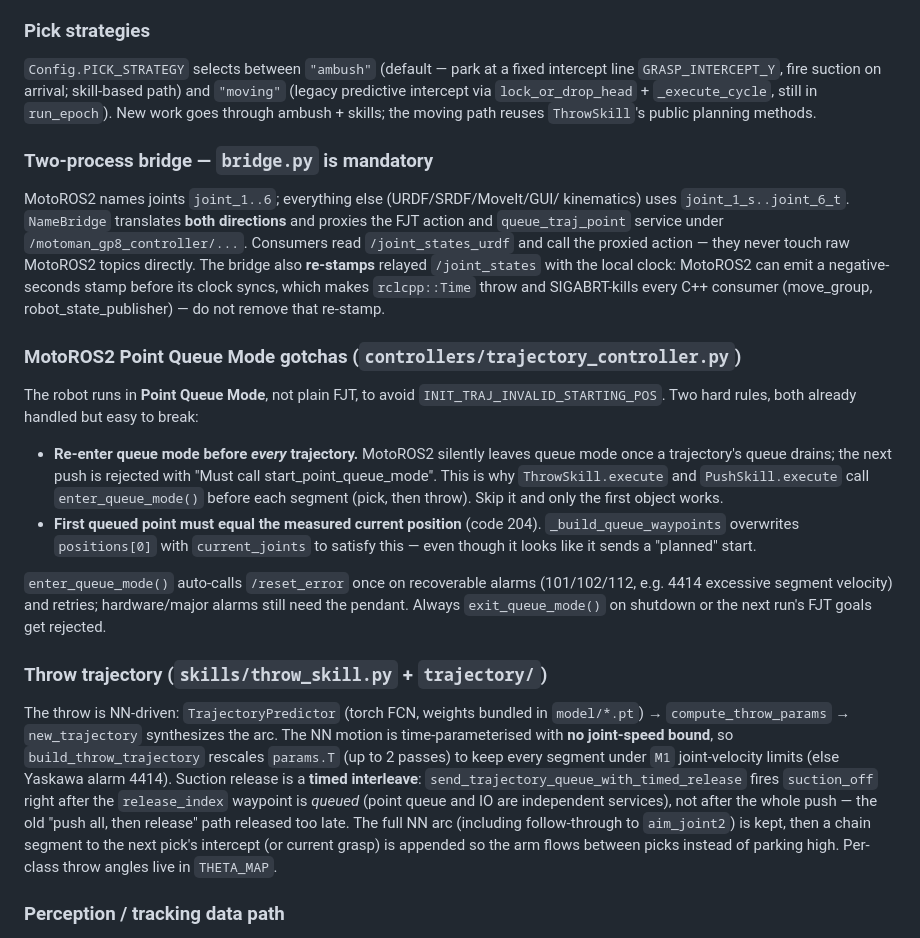
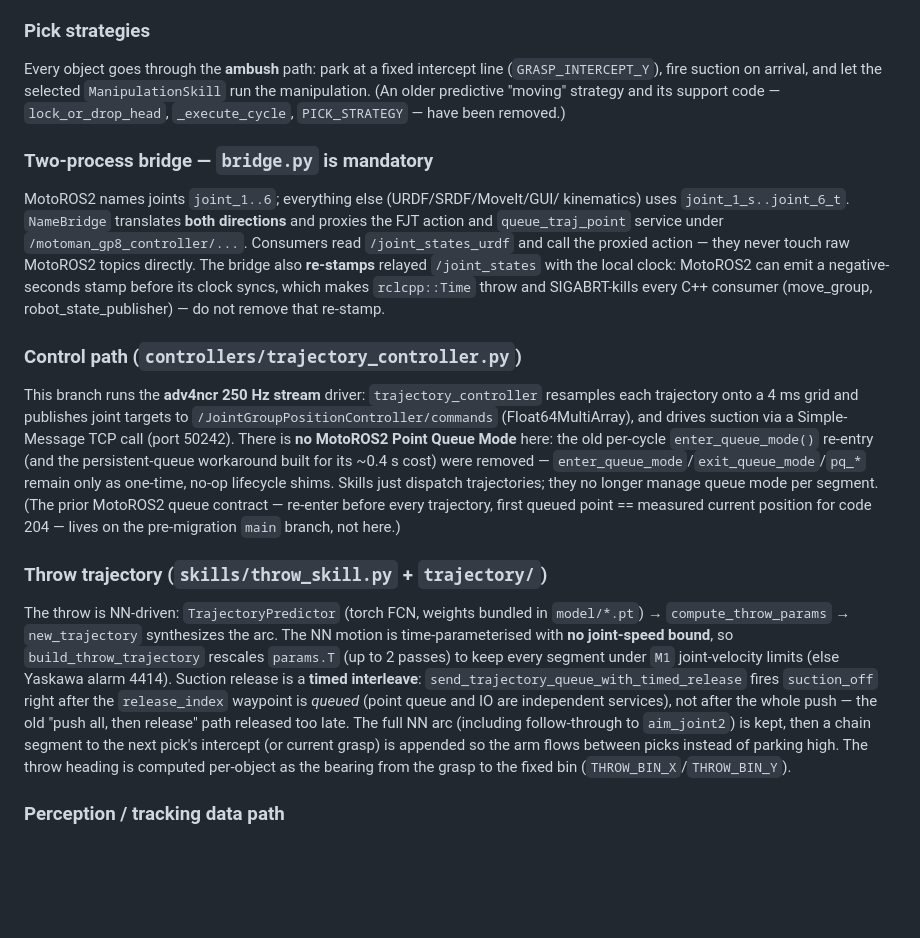
Before and after one commit to f56e751/gp8_control, a Markdown page: CLAUDE.md, the part around the change. Drawn GitHub-style; blank space fills up the shorter version.

Commit message:
docs(CLAUDE.md): sync guide with the adv4ncr stream migration (branch cycle round 4)
Adversarial review round 4 found ZERO code defects — the only stale items were in
CLAUDE.md, left behind by this branch's own removals:
- "Pick strategies": dropped the removed "moving" strategy / lock_or_drop_head /
  _execute_cycle / PICK_STRATEGY (only ambush + skills remain).
- "MotoROS2 Point Queue Mode gotchas" -> "Control path": rewritten for the adv4ncr
  250Hz stream controller; the per-segment enter_queue_mode() re-entry the skills used
  to do was removed (b0fd19c), so the doc no longer claims they call it.
- "Throw trajectory": per-class THETA_MAP is gone; heading is computed per-object from
  THROW_BIN_X/Y.

Co-Authored-By: Claude Opus 4.8 (1M context) <noreply@anthropic.com>
Claude-Session: https://claude.ai/code/session_01HHKtMQp6JwFzK414TUd1ZQ

```diff
--- a/CLAUDE.md
+++ b/CLAUDE.md
@@ -96,11 +96,11 @@ direction). `ThrowSkill` is the real one; `PushSkill` is a debug stub
 
 ### Pick strategies
 
-`Config.PICK_STRATEGY` selects between `"ambush"` (default — park at a fixed
-intercept line `GRASP_INTERCEPT_Y`, fire suction on arrival; skill-based path)
-and `"moving"` (legacy predictive intercept via `lock_or_drop_head` +
-`_execute_cycle`, still in `run_epoch`). New work goes through ambush + skills;
-the moving path reuses `ThrowSkill`'s public planning methods.
+Every object goes through the **ambush** path: park at a fixed intercept line
+(`GRASP_INTERCEPT_Y`), fire suction on arrival, and let the selected
+`ManipulationSkill` run the manipulation. (An older predictive "moving" strategy
+and its support code — `lock_or_drop_head`, `_execute_cycle`, `PICK_STRATEGY` —
+have been removed.)
 
 ### Two-process bridge — `bridge.py` is mandatory
 
@@ -114,25 +114,19 @@ negative-seconds stamp before its clock syncs, which makes `rclcpp::Time` throw
 and SIGABRT-kills every C++ consumer (move_group, robot_state_publisher) — do
 not remove that re-stamp.
 
-### MotoROS2 Point Queue Mode gotchas (`controllers/trajectory_controller.py`)
+### Control path (`controllers/trajectory_controller.py`)
 
-The robot runs in **Point Queue Mode**, not plain FJT, to avoid
-`INIT_TRAJ_INVALID_STARTING_POS`. Two hard rules, both already handled but easy
-to break:
-
-- **Re-enter queue mode before *every* trajectory.** MotoROS2 silently leaves
-  queue mode once a trajectory's queue drains; the next push is rejected with
-  "Must call start_point_queue_mode". This is why `ThrowSkill.execute` and
-  `PushSkill.execute` call `enter_queue_mode()` before each segment (pick, then
-  throw). Skip it and only the first object works.
-- **First queued point must equal the measured current position** (code 204).
-  `_build_queue_waypoints` overwrites `positions[0]` with `current_joints` to
-  satisfy this — even though it looks like it sends a "planned" start.
-
-`enter_queue_mode()` auto-calls `/reset_error` once on recoverable alarms
-(101/102/112, e.g. 4414 excessive segment velocity) and retries; hardware/major
-alarms still need the pendant. Always `exit_queue_mode()` on shutdown or the
-next run's FJT goals get rejected.
+This branch runs the **adv4ncr 250 Hz stream** driver: `trajectory_controller`
+resamples each trajectory onto a 4 ms grid and publishes joint targets to
+`/JointGroupPositionController/commands` (Float64MultiArray), and drives suction
+via a Simple-Message TCP call (port 50242). There is **no MotoROS2 Point Queue
+Mode** here: the old per-cycle `enter_queue_mode()` re-entry (and the
+persistent-queue workaround built for its ~0.4 s cost) were removed —
+`enter_queue_mode`/`exit_queue_mode`/`pq_*` remain only as one-time, no-op
+lifecycle shims. Skills just dispatch trajectories; they no longer manage queue
+mode per segment. (The prior MotoROS2 queue contract — re-enter before every
+trajectory, first queued point == measured current position for code 204 — lives
+on the pre-migration `main` branch, not here.)
 
 ### Throw trajectory (`skills/throw_skill.py` + `trajectory/`)
 
@@ -147,7 +141,8 @@ queue and IO are independent services), not after the whole push — the old
 "push all, then release" path released too late. The full NN arc (including
 follow-through to `aim_joint2`) is kept, then a chain segment to the next pick's
 intercept (or current grasp) is appended so the arm flows between picks instead
-of parking high. Per-class throw angles live in `THETA_MAP`.
+of parking high. The throw heading is computed per-object as the bearing from the
+grasp to the fixed bin (`THROW_BIN_X`/`THROW_BIN_Y`).
 
 ### Perception / tracking data path
 
```
